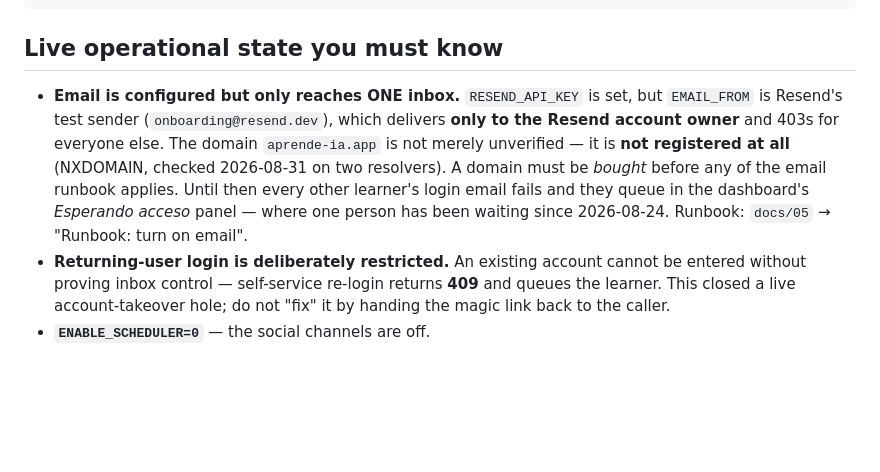
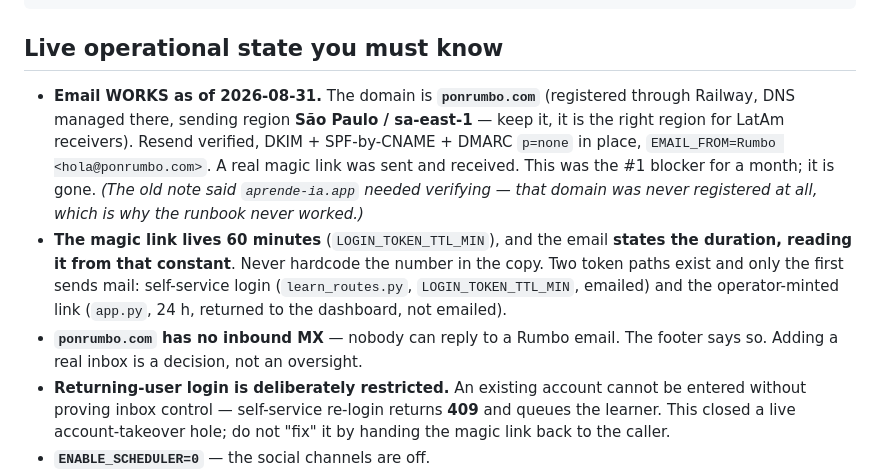
Before and after one commit to JtPerez-Acle/rumbo, a Markdown page: CLAUDE.md, the part around the change. GitHub-like rendering; blank space fills up the shorter version.

```diff
--- a/CLAUDE.md
+++ b/CLAUDE.md
@@ -139,15 +139,20 @@ DATABASE_URL=$DB python studio/cloud/backup_db.py --keep 14
 
 ## Live operational state you must know
 
-- **Email is configured but only reaches ONE inbox.** `RESEND_API_KEY` is set, but
-  `EMAIL_FROM` is Resend's test sender (`onboarding@resend.dev`), which delivers
-  **only to the Resend account owner** and 403s for everyone else. The domain
-  `aprende-ia.app` is not merely unverified — it is **not registered at all**
-  (NXDOMAIN, checked 2026-08-31 on two resolvers). A domain must be *bought*
-  before any of the email runbook applies. Until then every other learner's login
-  email fails and they queue in the dashboard's *Esperando acceso* panel — where
-  one person has been waiting since 2026-08-24. Runbook: `docs/05` → "Runbook:
-  turn on email".
+- **Email WORKS as of 2026-08-31.** The domain is **`ponrumbo.com`** (registered
+  through Railway, DNS managed there, sending region **São Paulo / sa-east-1** —
+  keep it, it is the right region for LatAm receivers). Resend verified, DKIM +
+  SPF-by-CNAME + DMARC `p=none` in place, `EMAIL_FROM=Rumbo <hola@ponrumbo.com>`.
+  A real magic link was sent and received. This was the #1 blocker for a month;
+  it is gone. *(The old note said `aprende-ia.app` needed verifying — that domain
+  was never registered at all, which is why the runbook never worked.)*
+- **The magic link lives 60 minutes** (`LOGIN_TOKEN_TTL_MIN`), and the email
+  **states the duration, reading it from that constant**. Never hardcode the
+  number in the copy. Two token paths exist and only the first sends mail:
+  self-service login (`learn_routes.py`, `LOGIN_TOKEN_TTL_MIN`, emailed) and the
+  operator-minted link (`app.py`, 24 h, returned to the dashboard, not emailed).
+- **`ponrumbo.com` has no inbound MX** — nobody can reply to a Rumbo email. The
+  footer says so. Adding a real inbox is a decision, not an oversight.
 - **Returning-user login is deliberately restricted.** An existing account cannot
   be entered without proving inbox control — self-service re-login returns **409**
   and queues the learner. This closed a live account-takeover hole; do not "fix" it
```
Also changed, not shown: docs/05-operations.md (+19 -8 lines), docs/06-roadmap.md (+18 -19 lines).
